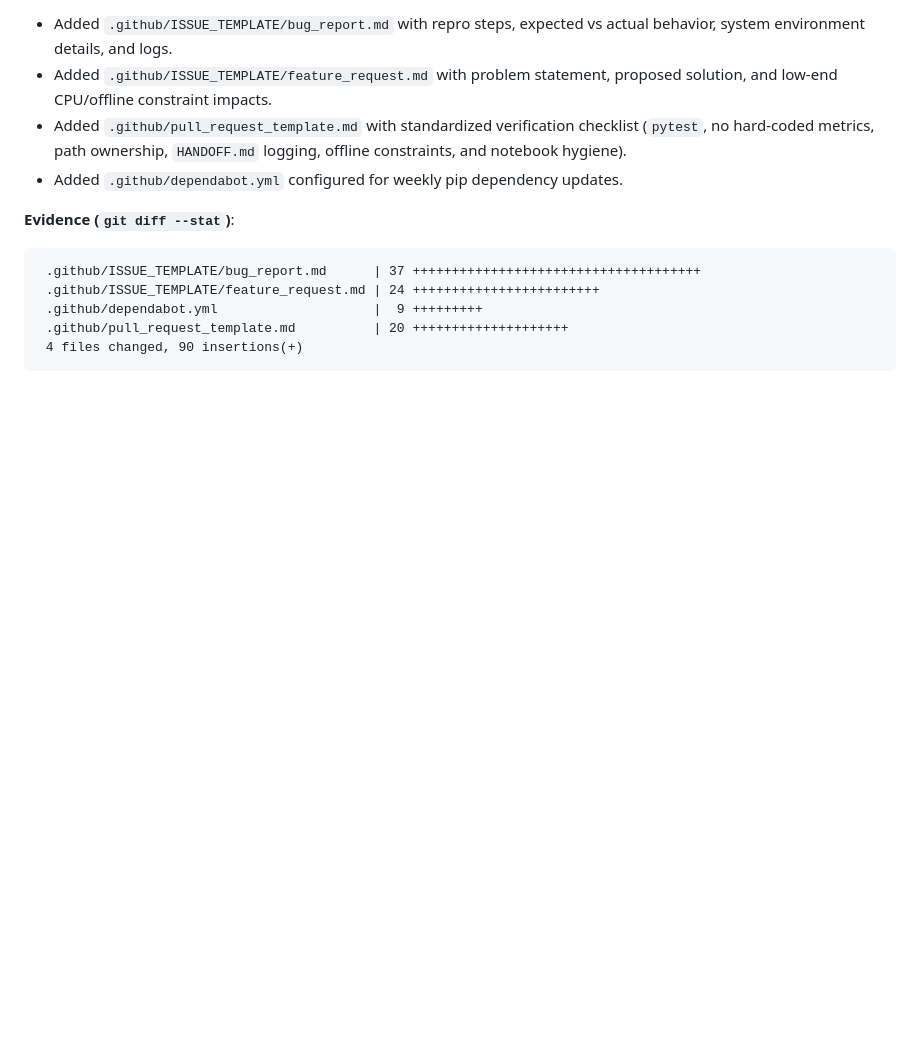
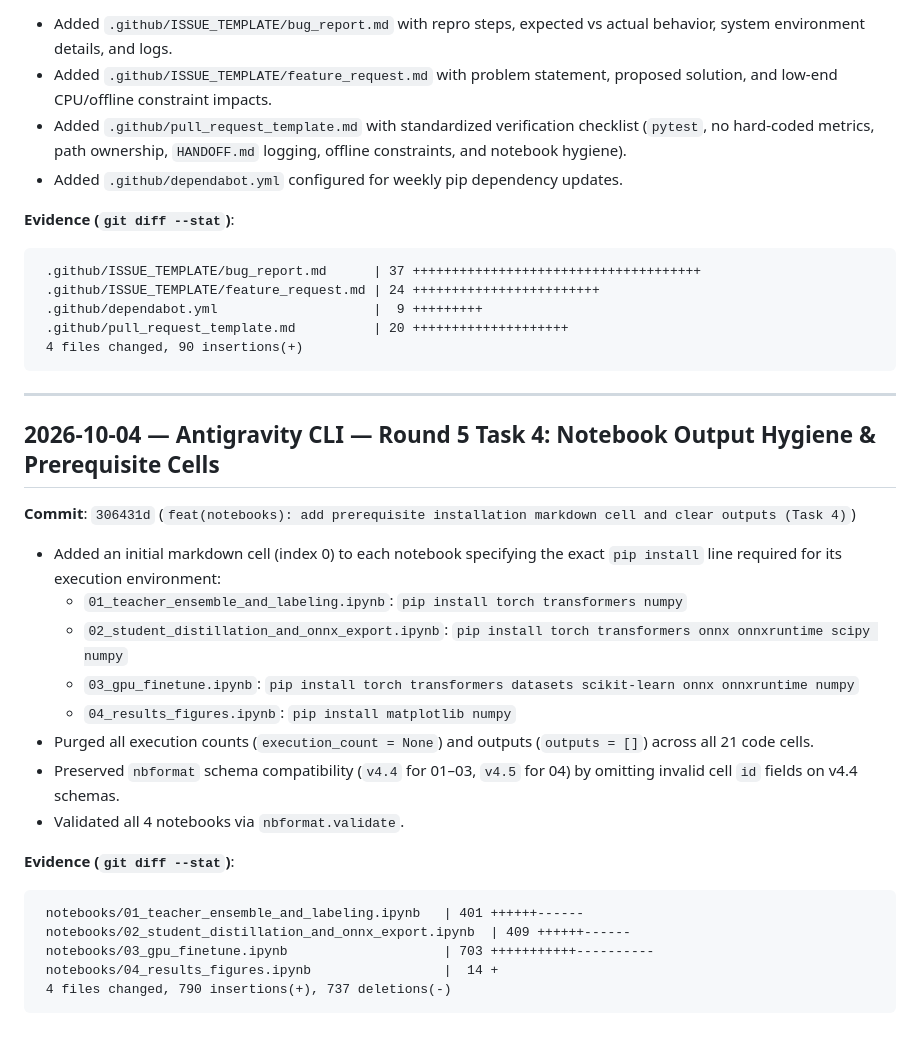
Before and after one commit to juju20081126-boop/veritas-ai-detector, a Markdown page: HANDOFF.md, the part around the change. Rendered like a GitHub page; blank space fills up the shorter version.

Commit message:
docs(handoff): log Round 5 Task 4 completion

````diff
--- a/HANDOFF.md
+++ b/HANDOFF.md
@@ -715,3 +715,27 @@ Branch is completely up to date with `origin/main`. No merge or changes made to
  .github/pull_request_template.md          | 20 ++++++++++++++++++++
  4 files changed, 90 insertions(+)
 ```
+
+---
+
+## 2026-10-04 — Antigravity CLI — Round 5 Task 4: Notebook Output Hygiene & Prerequisite Cells
+
+**Commit**: `306431d` (`feat(notebooks): add prerequisite installation markdown cell and clear outputs (Task 4)`)
+
+- Added an initial markdown cell (index 0) to each notebook specifying the exact `pip install` line required for its execution environment:
+  - `01_teacher_ensemble_and_labeling.ipynb`: `pip install torch transformers numpy`
+  - `02_student_distillation_and_onnx_export.ipynb`: `pip install torch transformers onnx onnxruntime scipy numpy`
+  - `03_gpu_finetune.ipynb`: `pip install torch transformers datasets scikit-learn onnx onnxruntime numpy`
+  - `04_results_figures.ipynb`: `pip install matplotlib numpy`
+- Purged all execution counts (`execution_count = None`) and outputs (`outputs = []`) across all 21 code cells.
+- Preserved `nbformat` schema compatibility (`v4.4` for 01–03, `v4.5` for 04) by omitting invalid cell `id` fields on v4.4 schemas.
+- Validated all 4 notebooks via `nbformat.validate`.
+
+**Evidence (`git diff --stat`)**:
+```
+ notebooks/01_teacher_ensemble_and_labeling.ipynb   | 401 ++++++------
+ notebooks/02_student_distillation_and_onnx_export.ipynb  | 409 ++++++------
+ notebooks/03_gpu_finetune.ipynb                    | 703 +++++++++++----------
+ notebooks/04_results_figures.ipynb                 |  14 +
+ 4 files changed, 790 insertions(+), 737 deletions(-)
+```
````
